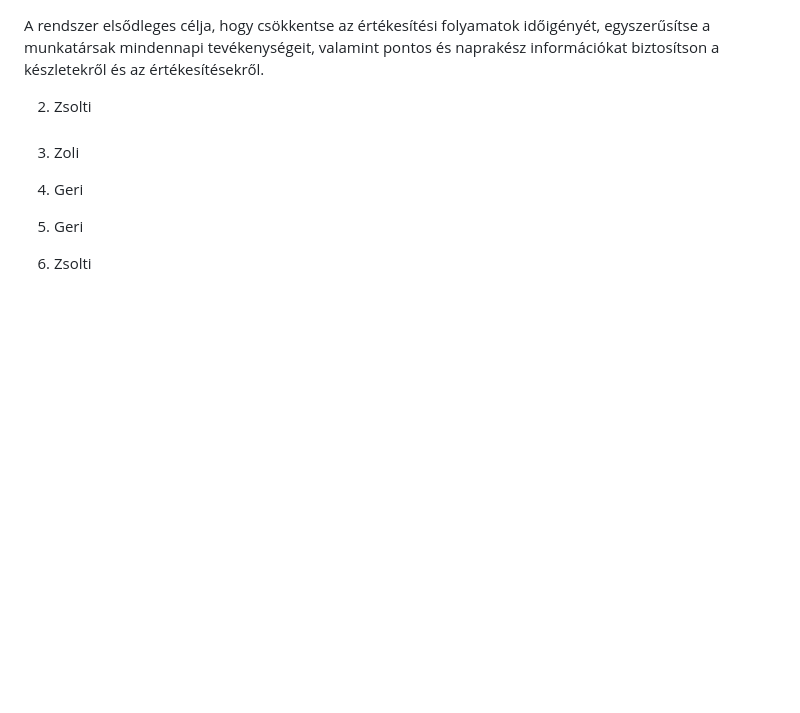
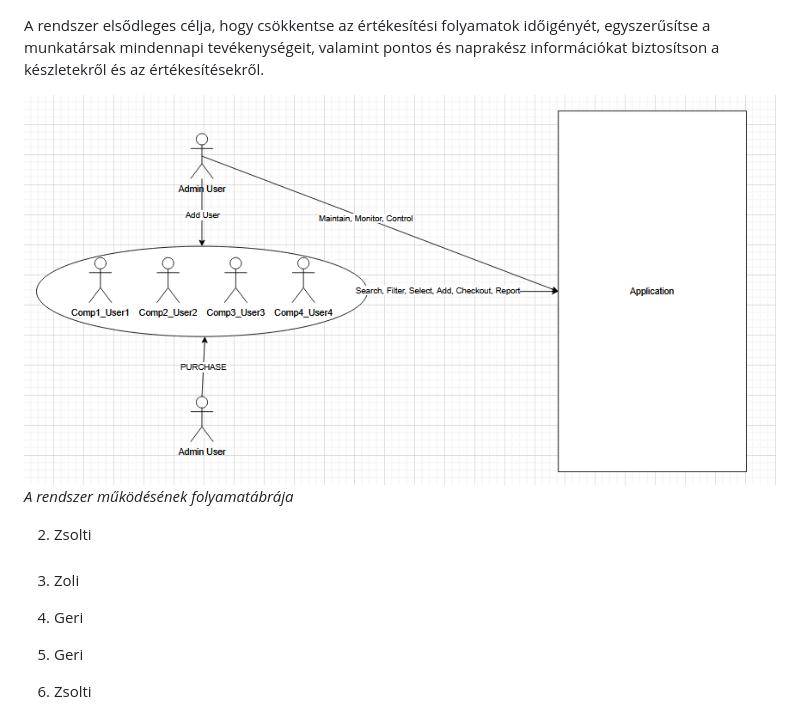
Before and after one commit to mzsl03/webshop, a Markdown page: rendszerterv.md, the part around the change. Rendered like a GitHub page; pictures changed too: img/workflow_model.png (added); blank space fills up the shorter version.

Commit message:
docs: added new image of workflow model to rendszerterv.md

```diff
--- a/rendszerterv.md
+++ b/rendszerterv.md
@@ -19,7 +19,8 @@ A rendszer elsődleges célja, hogy csökkentse az értékesítési folyamatok i
 egyszerűsítse a munkatársak mindennapi tevékenységeit,
 valamint pontos és naprakész információkat biztosítson a készletekről és az értékesítésekről.
 
-
+![Kép az alkalmazás elképzelt működési folyamatáról](./img/workflow_model.png)
+*A rendszer működésének folyamatábrája*
 
 2. Zsolti
 ###
```
